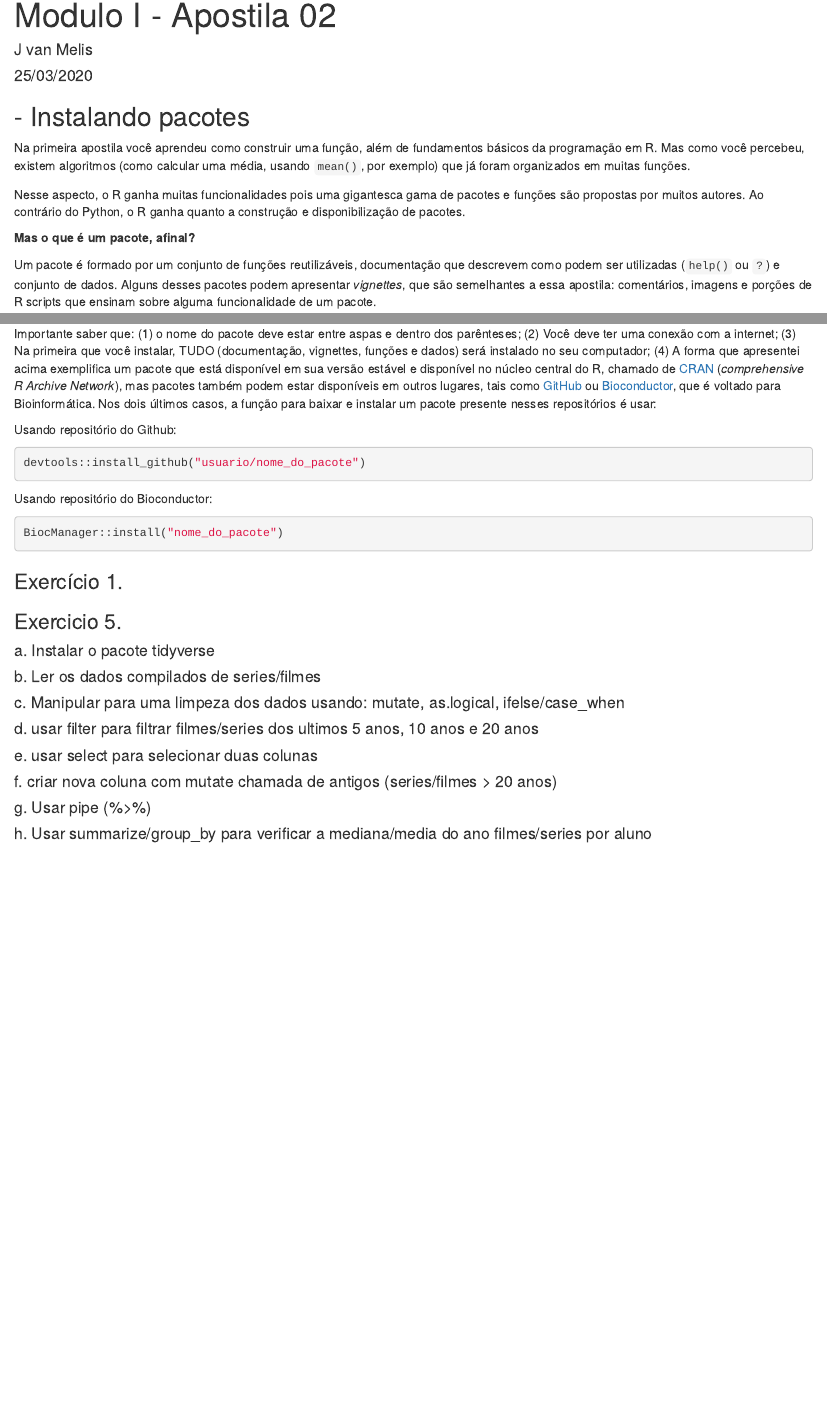
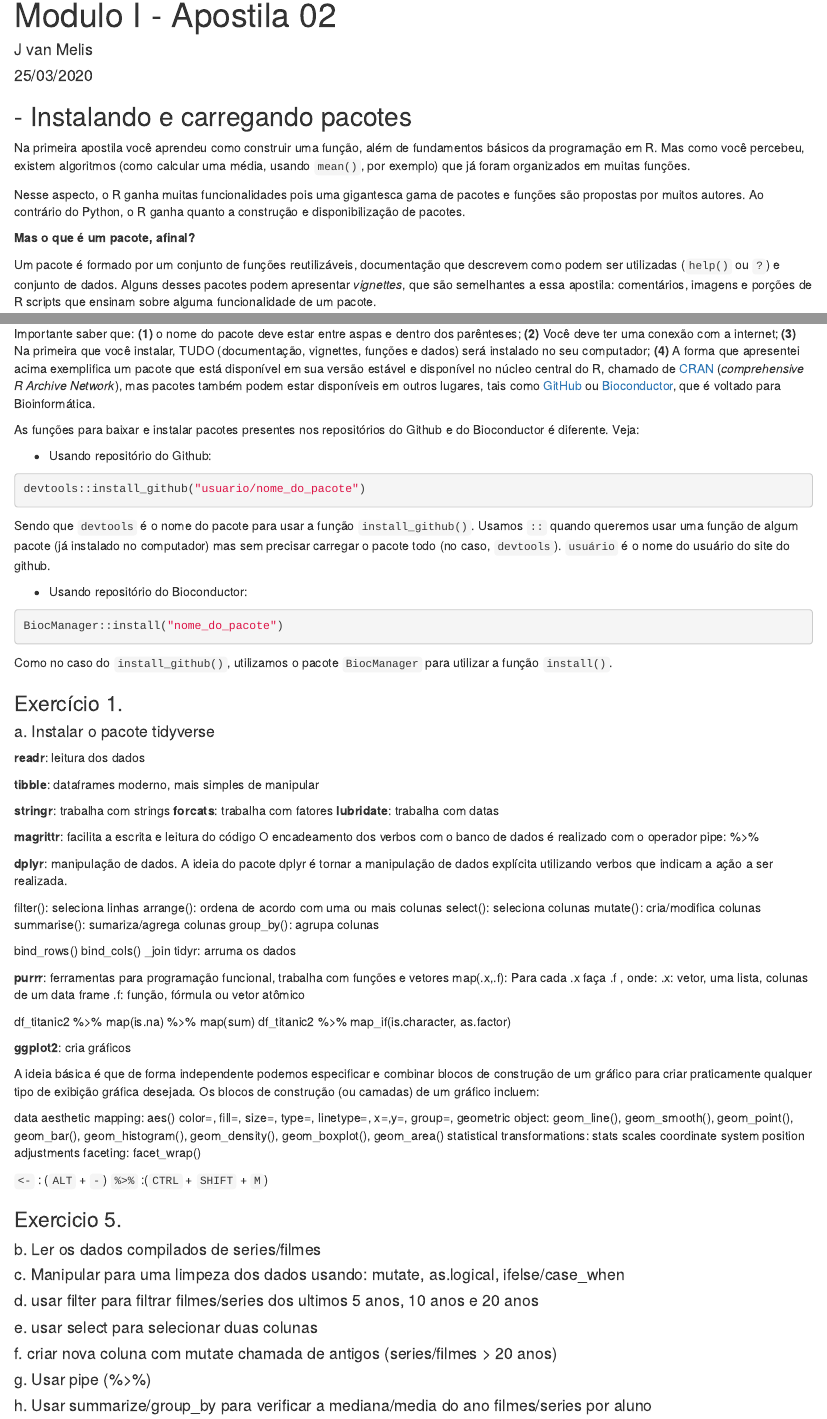
Before and after one commit to jvmelis/bioinfo_modulo01, an R Markdown document (Modulo I - Apostila 02.Rmd): the page in a window 1100 px wide, from its top, and a second part further down, joined at a grey line. Rendered offline with R 4.5, knitr and Pandoc, with nearby package versions.

Commit message:
esboço inicial

````diff
--- a/Modulo I - Apostila 02.Rmd
+++ b/Modulo I - Apostila 02.Rmd
@@ -5,11 +5,12 @@ date: "25/03/2020"
 output: html_document
 ---
 
-```{r setup, include=FALSE}
+```{r setup, include=FALSE, warning=FALSE}
 knitr::opts_chunk$set(echo = TRUE)
+if(!require(tidyverse)){install.packages("tidyverse")}
 ```
 
-## - Instalando pacotes
+## - Instalando e carregando pacotes
 
 Na primeira apostila você aprendeu como construir uma função, além de fundamentos básicos da programação em R. Mas como você percebeu, existem algoritmos (como calcular uma média, usando `mean()`, por exemplo) que já foram organizados em muitas funções.
 
@@ -29,33 +30,83 @@ Os pacotes precisam ser instalados e carregados. Para isso, você precisa execut
 install.packages("nome_do_pacote")`
 ```
 
-Importante saber que: (1) o nome do pacote deve estar entre aspas e dentro dos parênteses; (2) Você deve ter uma conexão com a internet; (3) Na primeira que você instalar, TUDO (documentação, vignettes, funções e dados) será instalado no seu computador; (4) A forma que apresentei acima exemplifica um pacote que está disponível em sua versão estável e disponível no núcleo central do R, chamado de [CRAN](https://cran.r-project.org/) (*comprehensive R Archive Network*), mas pacotes também podem estar disponíveis em outros lugares, tais como [GitHub](https://github.com/) ou [Bioconductor](https://www.bioconductor.org/news/bioc_3_9_release/), que é voltado para Bioinformática. Nos dois últimos casos, a função para baixar e instalar um pacote presente nesses repositórios é usar:
+Importante saber que: **(1)** o nome do pacote deve estar entre aspas e dentro dos parênteses; **(2)** Você deve ter uma conexão com a internet; **(3)** Na primeira que você instalar, TUDO (documentação, vignettes, funções e dados) será instalado no seu computador; **(4)** A forma que apresentei acima exemplifica um pacote que está disponível em sua versão estável e disponível no núcleo central do R, chamado de [CRAN](https://cran.r-project.org/) (*comprehensive R Archive Network*), mas pacotes também podem estar disponíveis em outros lugares, tais como [GitHub](https://github.com/) ou [Bioconductor](https://www.bioconductor.org/news/bioc_3_9_release/), que é voltado para Bioinformática.
 
-Usando repositório do Github:
+As funções para baixar e instalar pacotes presentes nos repositórios do Github e do Bioconductor é diferente. Veja:
+
+- Usando repositório do Github:
 
 ```{r eval=FALSE}
 devtools::install_github("usuario/nome_do_pacote")
 ```
 
-Usando repositório do Bioconductor:
+Sendo que `devtools` é o nome do pacote para usar a função `install_github()`. Usamos `::` quando queremos usar uma função de algum pacote (já instalado no computador) mas sem precisar carregar o pacote todo (no caso, `devtools`). `usuário` é o nome do usuário do site do github.
+
+- Usando repositório do Bioconductor:
 
 ```{r eval=FALSE}
 BiocManager::install("nome_do_pacote")
 ```
 
+Como no caso do `install_github()`, utilizamos o pacote `BiocManager` para utilizar a função `install()`.
+
 
 
 ### Exercício 1.
 
+#### a. Instalar o pacote tidyverse
 
-```{r include=FALSE, warning=FALSE}
-require(tidyverse)
-```
+**readr**: leitura dos dados
+
+**tibble**: dataframes moderno, mais simples de manipular
+
+**stringr**: trabalha com strings
+**forcats**: trabalha com fatores
+**lubridate**: trabalha com datas
+
+**magrittr**: facilita a escrita e leitura do código
+O encadeamento dos verbos com o banco de dados é realizado com o operador pipe: %>%
+
+**dplyr**: manipulação de dados. A ideia do pacote dplyr é tornar a manipulação de dados explícita utilizando verbos que indicam a ação a ser realizada.
+
+filter(): seleciona linhas
+arrange(): ordena de acordo com uma ou mais colunas
+select(): seleciona colunas
+mutate(): cria/modifica colunas
+summarise(): sumariza/agrega colunas
+group_by(): agrupa colunas
+
+bind_rows() bind_cols() _join
+tidyr: arruma os dados
+
+**purrr**: ferramentas para programação funcional, trabalha com funções e vetores
+map(.x,.f): Para cada .x faça .f , onde:
+.x: vetor, uma lista, colunas de um data frame
+.f: função, fórmula ou vetor atômico
+
+df_titanic2 %>% map(is.na) %>%  map(sum)
+df_titanic2 %>% map_if(is.character, as.factor)
+
+**ggplot2**: cria gráficos
+
+A ideia básica é que de forma independente podemos especificar e combinar blocos de construção de um gráfico para criar praticamente qualquer tipo de exibição gráfica desejada.
+Os blocos de construção (ou camadas) de um gráfico incluem:
+
+data
+aesthetic mapping: aes() color=, fill=, size=, type=, linetype=, x=,y=, group=,
+geometric object: geom_line(), geom_smooth(),  geom_point(), geom_bar(), geom_histogram(), geom_density(), geom_boxplot(), geom_area()
+statistical transformations: stats
+scales
+coordinate system
+position adjustments
+faceting: facet_wrap()
+
+`<-` : (`ALT` + `-`)
+`%>%` :(`CTRL` + `SHIFT` + `M`)
 
 
 ### Exercicio 5.
 
-#### a. Instalar o pacote tidyverse
 
 #### b. Ler os dados compilados de series/filmes
 
````
